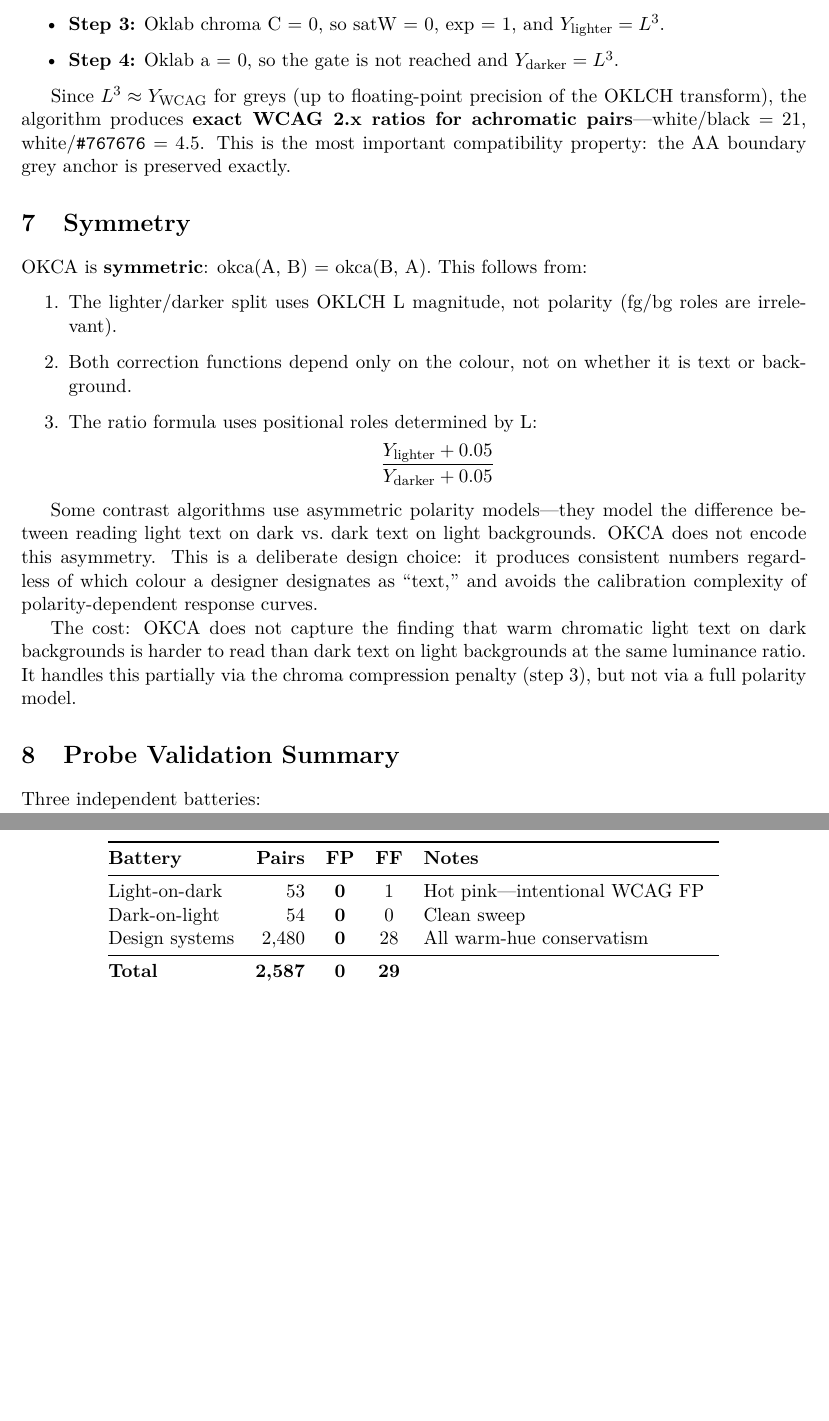
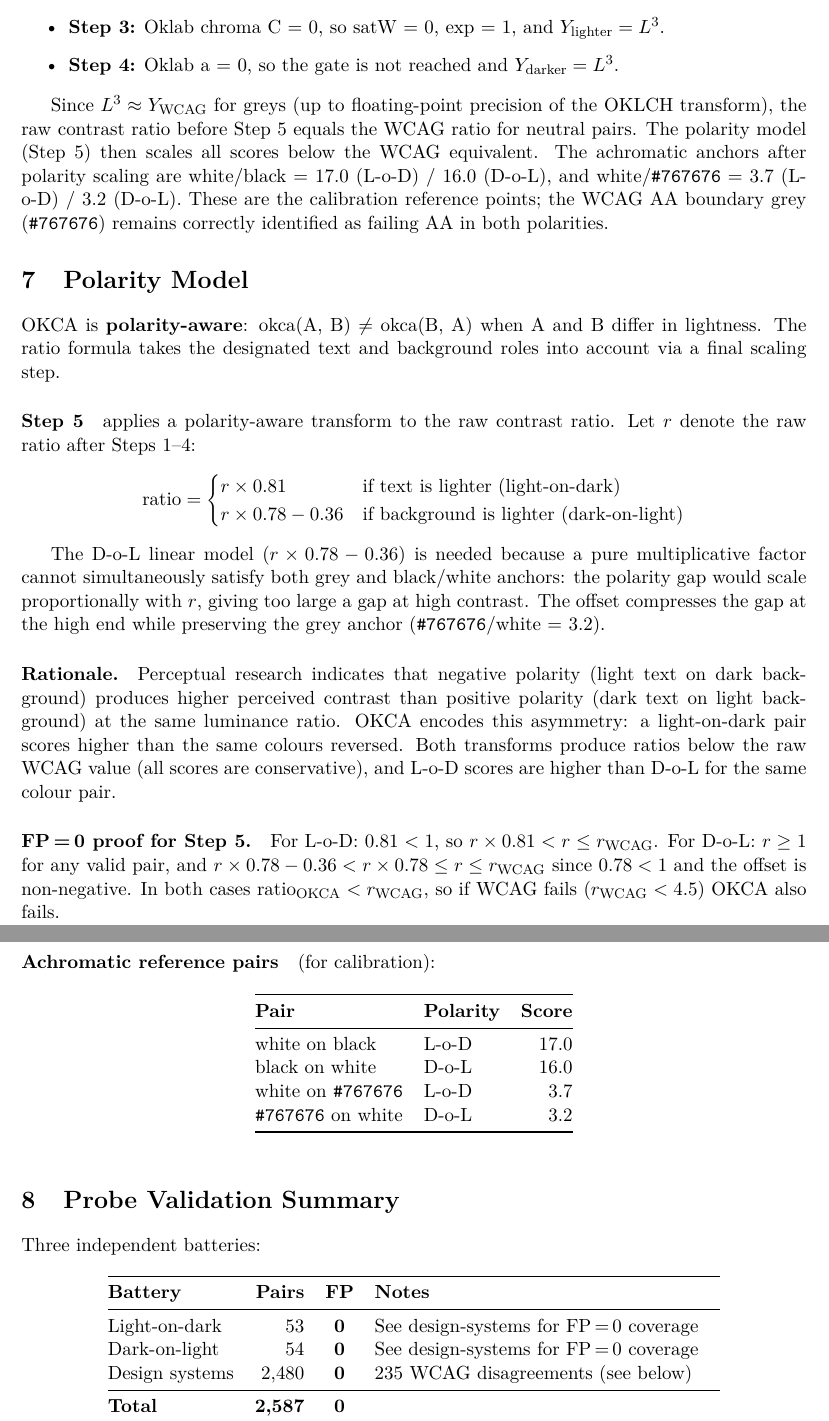
Before and after one commit to pawn002/okca, a LaTeX document (docs/OKCA_DESIGN.tex): two parts of pages 5 and 6 of 7 before the commit and two parts of pages 5 and 6 of 8 after it, joined at a grey line, cut so that both start at the same text, the shorter picture padded with empty space. Compiled offline with pdfLaTeX.

Commit message:
docs(tex): sync LaTeX doc with current algorithm and rebuild PDF
- §4: update exponent example L^1.75 → L^1.50
- §5.1: update exp formula 0.75→0.50, range 1.75→1.50, hot pink exp→1.50
- §6: replace "exact WCAG ratios" claim with polarity-aware anchors
- §7: replace Symmetry section with Polarity Model section (Step 5
      formula, D-o-L linear model rationale, FP proof, anchor table)
- §8: reframe FF as WCAG disagreements, update count 29→235, remove
      design system callouts
- §9: add LOD_SCALE/DOL_MULT/DOL_OFFSET rows; update CHROMA_K 0.75→0.50;
      update all calibration notes
- §10: remove "does not model polarity" (now it does); update warm-hue note
- §11: update achromatic anchors from WCAG values to OKCA polarity anchors

Rebuilt PDF.

https://claude.ai/code/session_01CVw42Kn2GBzPUwCPVXdwyt

```diff
--- a/docs/OKCA_DESIGN.tex
+++ b/docs/OKCA_DESIGN.tex
@@ -275,40 +276,69 @@ For neutral grey pairs, both corrections reduce to identity:
 \end{itemize}
 
 Since $L^3 \approx Y_{\text{WCAG}}$ for greys (up to floating-point
-precision of the OKLCH transform), the algorithm produces \textbf{exact
-WCAG~2.x ratios for achromatic pairs}---white/black~=~21,
-white/\texttt{\#767676}~=~4.5.  This is the most important compatibility
-property: the AA boundary grey anchor is preserved exactly.
+precision of the OKLCH transform), the raw contrast ratio before Step~5
+equals the WCAG ratio for neutral pairs.  The polarity model (Step~5)
+then scales all scores below the WCAG equivalent.  The achromatic
+anchors after polarity scaling are white/black~=~17.0~(L-o-D) /
+16.0~(D-o-L), and white/\texttt{\#767676}~=~3.7~(L-o-D) /
+3.2~(D-o-L).  These are the calibration reference points; the WCAG~AA
+boundary grey (\texttt{\#767676}) remains correctly identified as
+failing AA in both polarities.
 
 %% =====================================================================
-\section{Symmetry}
+\section{Polarity Model}
 
-OKCA is \textbf{symmetric}: okca(A,~B)~=~okca(B,~A).  This follows
-from:
+OKCA is \textbf{polarity-aware}: okca(A,~B)~$\neq$~okca(B,~A) when A
+and B differ in lightness.  The ratio formula takes the designated text
+and background roles into account via a final scaling step.
 
-\begin{enumerate}
-  \item The lighter/darker split uses OKLCH~L magnitude, not polarity
-    (fg/bg roles are irrelevant).
-  \item Both correction functions depend only on the colour, not on
-    whether it is text or background.
-  \item The ratio formula uses positional roles determined by~L:
-    \[
-      \frac{Y_{\text{lighter}} + 0.05}{Y_{\text{darker}} + 0.05}
-    \]
-\end{enumerate}
+\paragraph{Step~5} applies a polarity-aware transform to the raw
+contrast ratio.  Let $r$ denote the raw ratio after Steps~1--4:
+\[
+  \text{ratio} = \begin{cases}
+    r \times 0.81  & \text{if text is lighter (light-on-dark)} \\
+    r \times 0.78 - 0.36 & \text{if background is lighter (dark-on-light)}
+  \end{cases}
+\]
 
-Some contrast algorithms use asymmetric polarity models---they model the
-difference between reading light text on dark vs.\ dark text on light
-backgrounds.  OKCA does not encode this asymmetry.  This is a deliberate
-design choice: it produces consistent numbers regardless of which colour
-a designer designates as ``text,'' and avoids the calibration complexity
-of polarity-dependent response curves.
+The D-o-L linear model ($r \times 0.78 - 0.36$) is needed because a
+pure multiplicative factor cannot simultaneously satisfy both grey and
+black/white anchors: the polarity gap would scale proportionally
+with~$r$, giving too large a gap at high contrast.  The offset
+compresses the gap at the high end while preserving the grey anchor
+(\texttt{\#767676}/white~=~3.2).
 
-The cost: OKCA does not capture the finding that warm chromatic light
-text on dark backgrounds is harder to read than dark text on light
-backgrounds at the same luminance ratio.  It handles this partially via
-the chroma compression penalty (step~3), but not via a full polarity
-model.
+\paragraph{Rationale.}  Perceptual research indicates that negative
+polarity (light text on dark background) produces higher perceived
+contrast than positive polarity (dark text on light background) at the
+same luminance ratio.  OKCA encodes this asymmetry: a light-on-dark
+pair scores higher than the same colours reversed.  Both transforms
+produce ratios below the raw WCAG value (all scores are conservative),
+and L-o-D scores are higher than D-o-L for the same colour pair.
+
+\paragraph{FP\,=\,0 proof for Step~5.}
+For L-o-D: $0.81 < 1$, so $r \times 0.81 < r \le r_{\text{WCAG}}$.
+For D-o-L: $r \ge 1$ for any valid pair, and
+$r \times 0.78 - 0.36 < r \times 0.78 \le r \le r_{\text{WCAG}}$ since
+$0.78 < 1$ and the offset is non-negative.  In both cases
+$\text{ratio}_{\text{OKCA}} < r_{\text{WCAG}}$, so if WCAG fails
+($r_{\text{WCAG}} < 4.5$) OKCA also fails.
+
+\paragraph{Achromatic reference pairs} (for calibration):
+
+\begin{table}[h]
+\centering
+\begin{tabular}{@{}llr@{}}
+\toprule
+\textbf{Pair} & \textbf{Polarity} & \textbf{Score} \\
+\midrule
+white on black          & L-o-D & 17.0 \\
+black on white          & D-o-L & 16.0 \\
+white on \texttt{\#767676} & L-o-D &  3.7 \\
+\texttt{\#767676} on white & D-o-L &  3.2 \\
+\bottomrule
+\end{tabular}
+\end{table}
 
 %% =====================================================================
 \section{Probe Validation Summary}
@@ -317,15 +347,15 @@ Three independent batteries:
 
 \begin{table}[h]
 \centering
-\begin{tabular}{@{}lrccp{6cm}@{}}
+\begin{tabular}{@{}lrcp{7cm}@{}}
 \toprule
-\textbf{Battery} & \textbf{Pairs} & \textbf{FP} & \textbf{FF} & \textbf{Notes} \\
+\textbf{Battery} & \textbf{Pairs} & \textbf{FP} & \textbf{Notes} \\
 \midrule
-Light-on-dark   & 53    & \textbf{0} & 1  & Hot pink---intentional WCAG FP \\
-Dark-on-light   & 54    & \textbf{0} & 0  & Clean sweep \\
-Design systems  & 2{,}480 & \textbf{0} & 28 & All warm-hue conservatism \\
+Light-on-dark   & 53    & \textbf{0} & See design-systems for FP\,=\,0 coverage \\
+Dark-on-light   & 54    & \textbf{0} & See design-systems for FP\,=\,0 coverage \\
+Design systems  & 2{,}480 & \textbf{0} & 235 WCAG disagreements (see below) \\
 \midrule
-\textbf{Total}  & \textbf{2{,}587} & \textbf{0} & \textbf{29} & \\
+\textbf{Total}  & \textbf{2{,}587} & \textbf{0} & \\
 \bottomrule
 \end{tabular}
 \end{table}
```
Also changed, not shown: docs/OKCA_DESIGN.tex (90 more changed lines).
